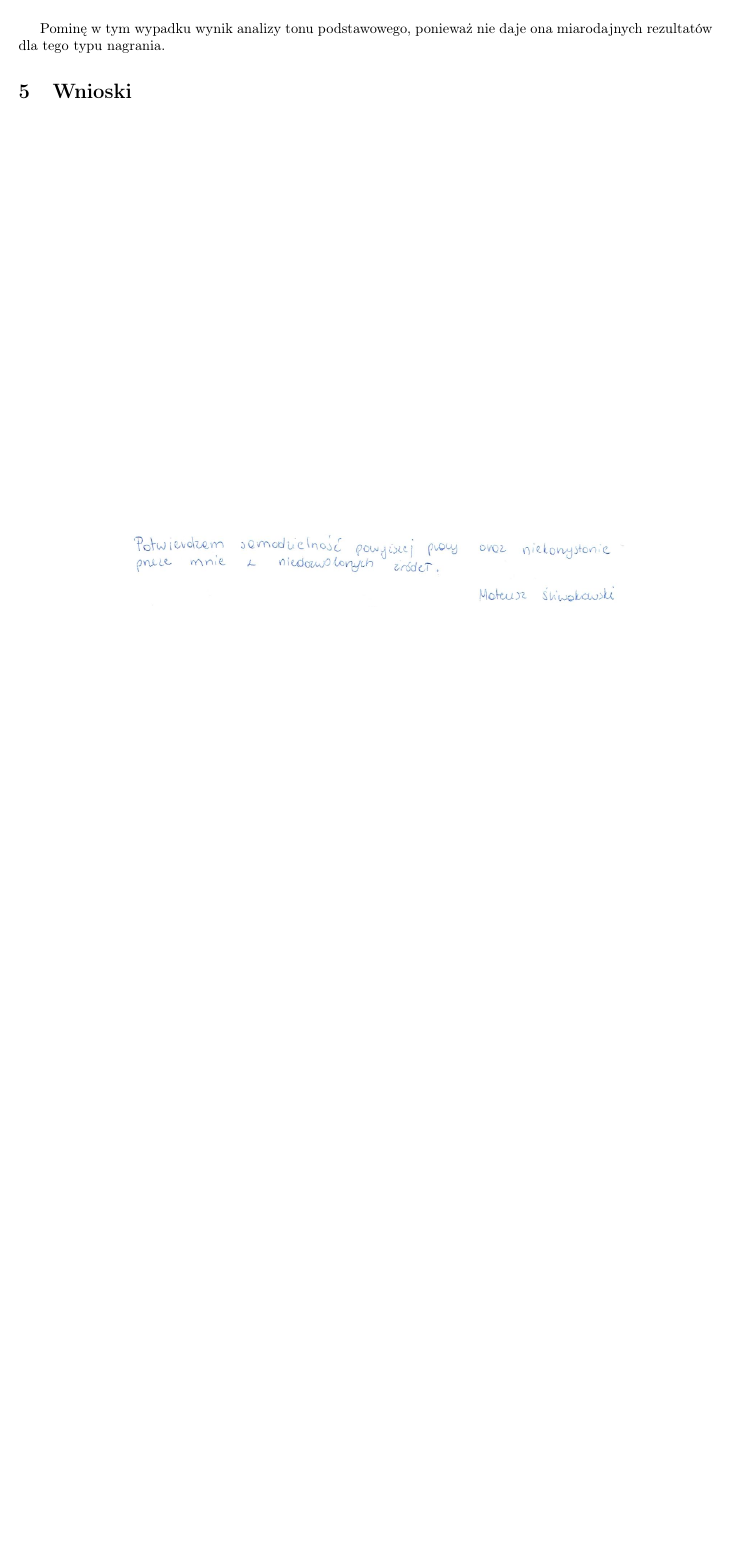
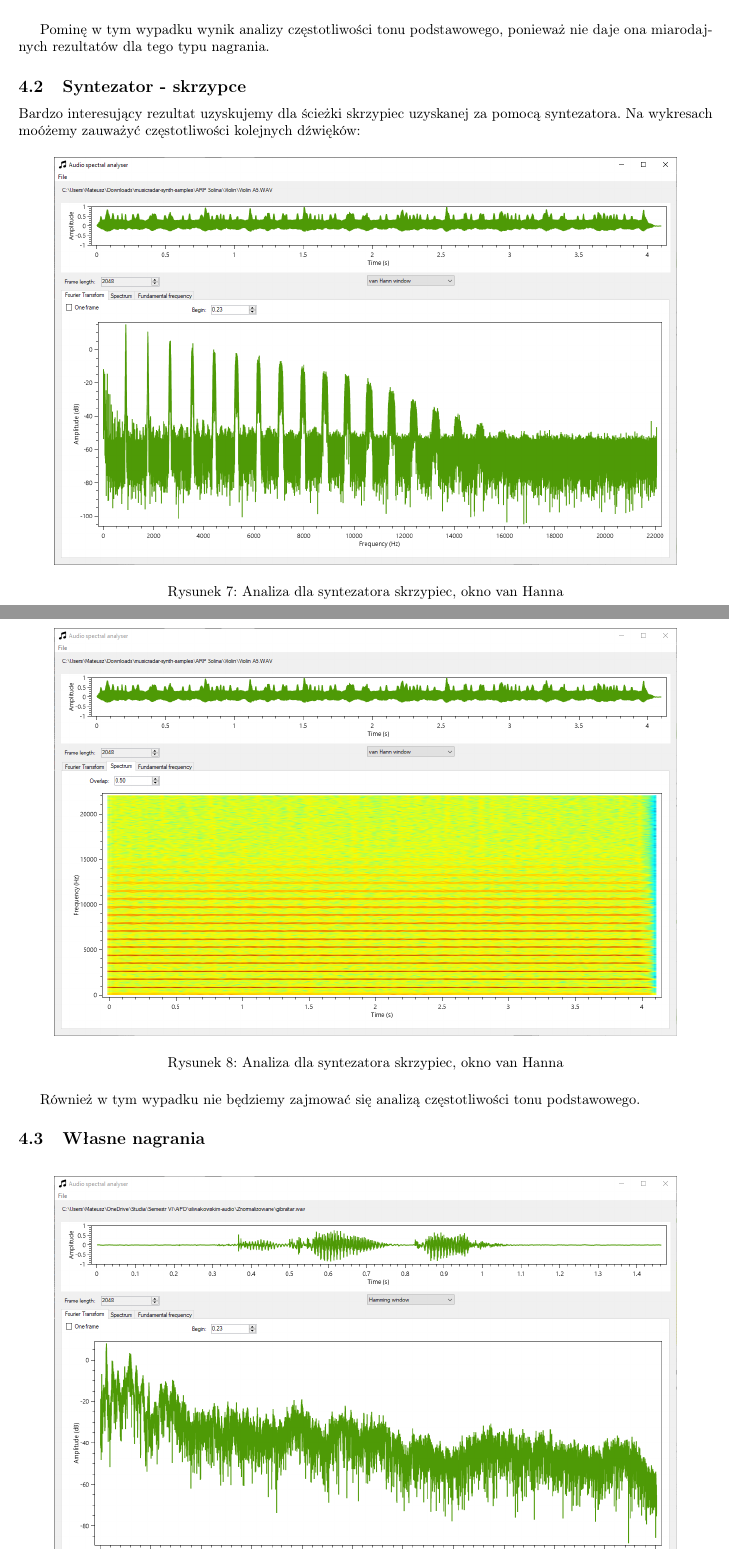
Before and after one commit to Sliwson/audio-spectral-analyser, a LaTeX document (report/report.tex): part of page 5 of 5 before the commit and two parts of pages 5 and 6 of 8 after it, the two joined at a grey line, cut so that both start at the same text, the shorter picture padded with empty space. Compiled offline with pdfLaTeX.

Commit message:
Fill results section with contect

```diff
--- a/report/report.tex
+++ b/report/report.tex
@@ -119,3 +114,23 @@ Zobaczmy jak wygląda spektogram dla takiego pliku. Ponownie, znacznie lepszy re
 \end{figure}
 
-Pominę w tym wypadku wynik analizy tonu podstawowego, ponieważ nie daje ona miarodajnych rezultatów dla tego typu nagrania.
+Pominę w tym wypadku wynik analizy częstotliwości tonu podstawowego, ponieważ nie daje ona miarodajnych rezultatów dla tego typu nagrania.
+
+\subsection{Syntezator - skrzypce}
+
+Bardzo interesujący rezultat uzyskujemy dla ścieżki skrzypiec uzyskanej za pomocą syntezatora. Na wykresach moóżemy zauważyć częstotliwości kolejnych dźwięków:
+
+\begin{figure}[H]
+\includegraphics[width=6in]{scr7.png}
+\centering
+\caption{Analiza dla syntezatora skrzypiec, okno van Hanna}
+\end{figure}
+
+\begin{figure}[H]
+\includegraphics[width=6in]{scr8.png}
+\centering
+\caption{Analiza dla syntezatora skrzypiec, okno van Hanna}
+\end{figure}
+
+Również w tym wypadku nie będziemy zajmować się analizą częstotliwości tonu podstawowego.
+
+\subsection{Własne nagrania}
@@ -121,0 +148 @@ Pominę w tym wypadku wynik analizy tonu podstawowego, ponieważ nie daje ona mi
+\end{figure}
```
Also changed, not shown: report/images/scr10.png (added), report/images/scr11.png (added), report/images/scr7.png (added), report/images/scr8.png (added), report/images/scr9.png (added), report/report.tex (28 more changed lines).
